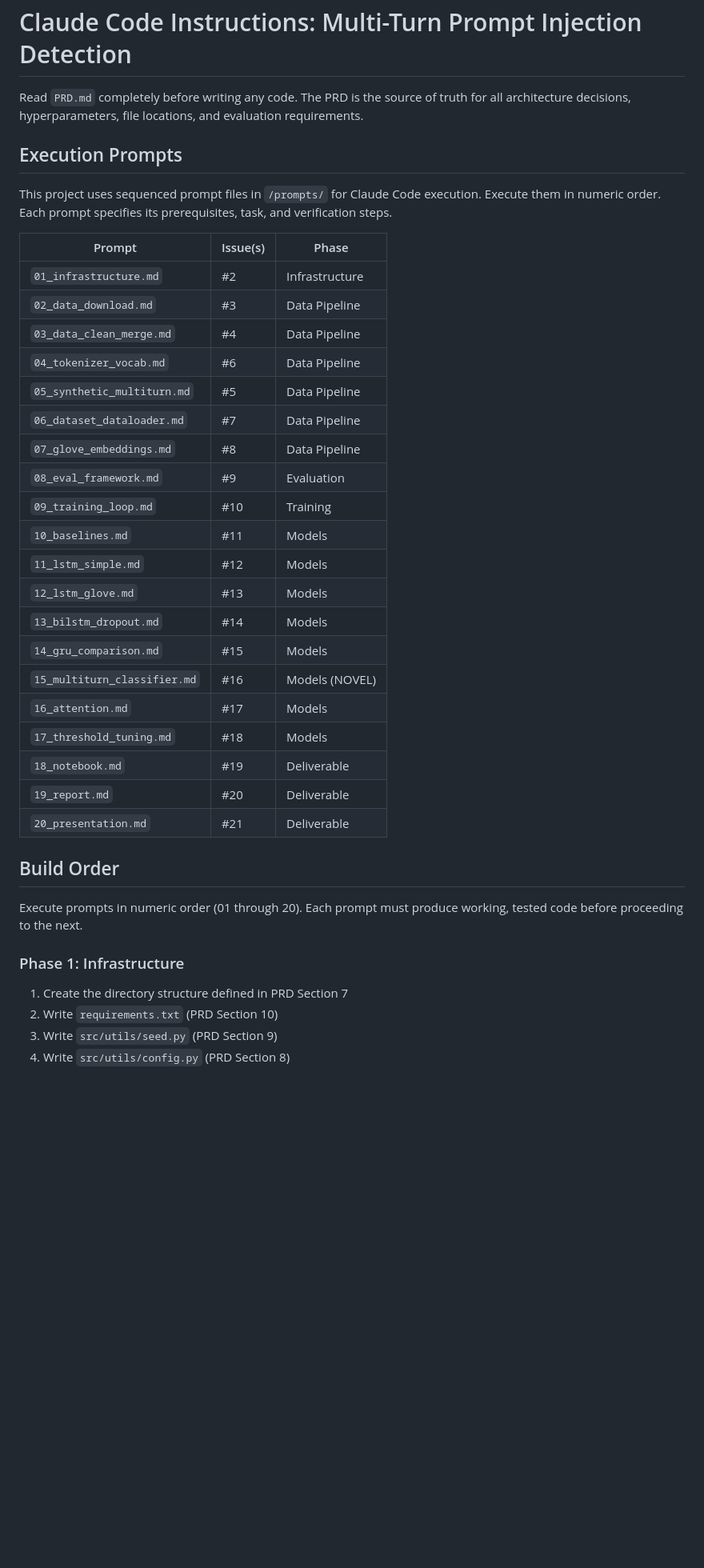
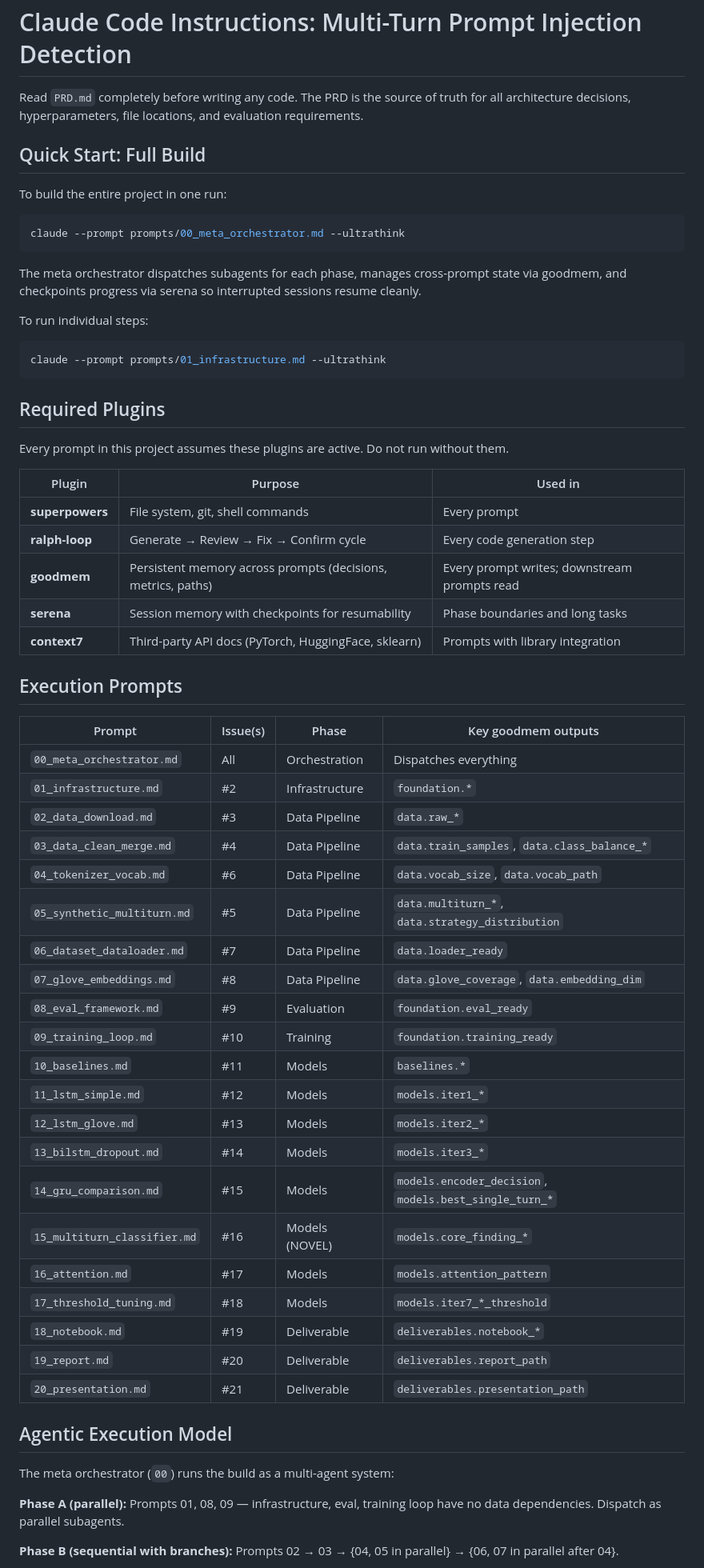
Before and after one commit to rocklambros/multiturn-injection-detection, a Markdown page: CLAUDE.md, the part around one of its changes. Shown at 80% size. Drawn GitHub-style; blank space fills up the shorter version.

Commit message:
Update CLAUDE.md: meta orchestrator, plugin stack, agentic execution model

````diff
--- a/CLAUDE.md
+++ b/CLAUDE.md
@@ -2,40 +2,65 @@
 
 Read `PRD.md` completely before writing any code. The PRD is the source of truth for all architecture decisions, hyperparameters, file locations, and evaluation requirements.
 
+## Quick Start: Full Build
+
+To build the entire project in one run:
+
+```bash
+claude --prompt prompts/00_meta_orchestrator.md --ultrathink
+```
+
+The meta orchestrator dispatches subagents for each phase, manages cross-prompt state via goodmem, and checkpoints progress via serena so interrupted sessions resume cleanly.
+
+To run individual steps:
+
+```bash
+claude --prompt prompts/01_infrastructure.md --ultrathink
+```
+
+## Required Plugins
+
+Every prompt in this project assumes these plugins are active. Do not run without them.
+
+| Plugin | Purpose | Used in |
+|--------|---------|---------|
+| **superpowers** | File system, git, shell commands | Every prompt |
+| **ralph-loop** | Generate → Review → Fix → Confirm cycle | Every code generation step |
+| **goodmem** | Persistent memory across prompts (decisions, metrics, paths) | Every prompt writes; downstream prompts read |
+| **serena** | Session memory with checkpoints for resumability | Phase boundaries and long tasks |
+| **context7** | Third-party API docs (PyTorch, HuggingFace, sklearn) | Prompts with library integration |
+
 ## Execution Prompts
 
-This project uses sequenced prompt files in `/prompts/` for Claude Code execution. Execute them in numeric order. Each prompt specifies its prerequisites, task, and verification steps.
+| Prompt | Issue(s) | Phase | Key goodmem outputs |
+|--------|----------|-------|---------------------|
+| `00_meta_orchestrator.md` | All | Orchestration | Dispatches everything |
+| `01_infrastructure.md` | #2 | Infrastructure | `foundation.*` |
+| `02_data_download.md` | #3 | Data Pipeline | `data.raw_*` |
+| `03_data_clean_merge.md` | #4 | Data Pipeline | `data.train_samples`, `data.class_balance_*` |
+| `04_tokenizer_vocab.md` | #6 | Data Pipeline | `data.vocab_size`, `data.vocab_path` |
+| `05_synthetic_multiturn.md` | #5 | Data Pipeline | `data.multiturn_*`, `data.strategy_distribution` |
+| `06_dataset_dataloader.md` | #7 | Data Pipeline | `data.loader_ready` |
+| `07_glove_embeddings.md` | #8 | Data Pipeline | `data.glove_coverage`, `data.embedding_dim` |
+| `08_eval_framework.md` | #9 | Evaluation | `foundation.eval_ready` |
+| `09_training_loop.md` | #10 | Training | `foundation.training_ready` |
+| `10_baselines.md` | #11 | Models | `baselines.*` |
+| `11_lstm_simple.md` | #12 | Models | `models.iter1_*` |
+| `12_lstm_glove.md` | #13 | Models | `models.iter2_*` |
+| `13_bilstm_dropout.md` | #14 | Models | `models.iter3_*` |
+| `14_gru_comparison.md` | #15 | Models | `models.encoder_decision`, `models.best_single_turn_*` |
+| `15_multiturn_classifier.md` | #16 | Models (NOVEL) | `models.core_finding_*` |
+| `16_attention.md` | #17 | Models | `models.attention_pattern` |
+| `17_threshold_tuning.md` | #18 | Models | `models.iter7_*_threshold` |
+| `18_notebook.md` | #19 | Deliverable | `deliverables.notebook_*` |
+| `19_report.md` | #20 | Deliverable | `deliverables.report_path` |
+| `20_presentation.md` | #21 | Deliverable | `deliverables.presentation_path` |
 
-| Prompt | Issue(s) | Phase |
-|--------|----------|-------|
-| `01_infrastructure.md` | #2 | Infrastructure |
-| `02_data_download.md` | #3 | Data Pipeline |
-| `03_data_clean_merge.md` | #4 | Data Pipeline |
-| `04_tokenizer_vocab.md` | #6 | Data Pipeline |
-| `05_synthetic_multiturn.md` | #5 | Data Pipeline |
-| `06_dataset_dataloader.md` | #7 | Data Pipeline |
-| `07_glove_embeddings.md` | #8 | Data Pipeline |
-| `08_eval_framework.md` | #9 | Evaluation |
-| `09_training_loop.md` | #10 | Training |
-| `10_baselines.md` | #11 | Models |
-| `11_lstm_simple.md` | #12 | Models |
-| `12_lstm_glove.md` | #13 | Models |
-| `13_bilstm_dropout.md` | #14 | Models |
-| `14_gru_comparison.md` | #15 | Models |
-| `15_multiturn_classifier.md` | #16 | Models (NOVEL) |
-| `16_attention.md` | #17 | Models |
-| `17_threshold_tuning.md` | #18 | Models |
-| `18_notebook.md` | #19 | Deliverable |
-| `19_report.md` | #20 | Deliverable |
-| `20_presentation.md` | #21 | Deliverable |
+## Agentic Execution Model
 
-## Build Order
+The meta orchestrator (`00`) runs the build as a multi-agent system:
 
-Execute prompts in numeric order (01 through 20). Each prompt must produce working, tested code before proceeding to the next.
+**Phase A (parallel):** Prompts 01, 08, 09 — infrastructure, eval, training loop have no data dependencies. Dispatch as parallel subagents.
 
-### Phase 1: Infrastructure
-1. Create the directory structure defined in PRD Section 7
-2. Write `requirements.txt` (PRD Section 10)
-3. Write `src/utils/seed.py` (PRD Section 9)
-4. Write `src/utils/config.py` (PRD Section 8)
+**Phase B (sequential with branches):** Prompts 02 → 03 → {04, 05 in parallel} → {06, 07 in parallel after 04}.
 
````
Also changed, not shown: other parts of CLAUDE.md (+31 -37 lines).
